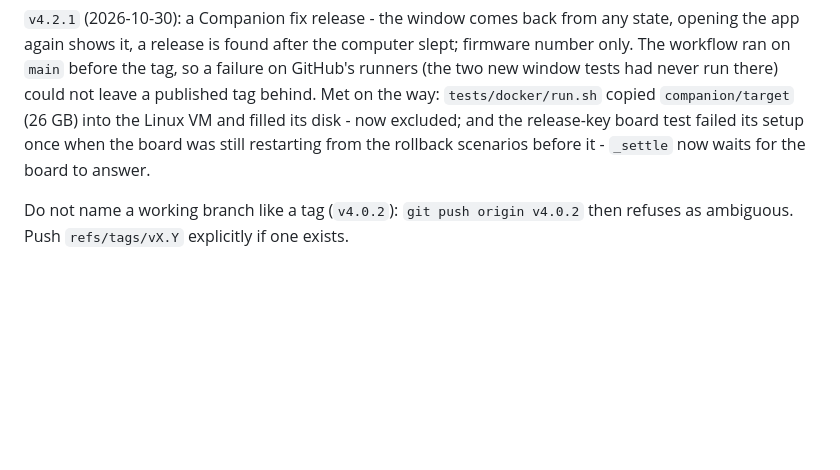
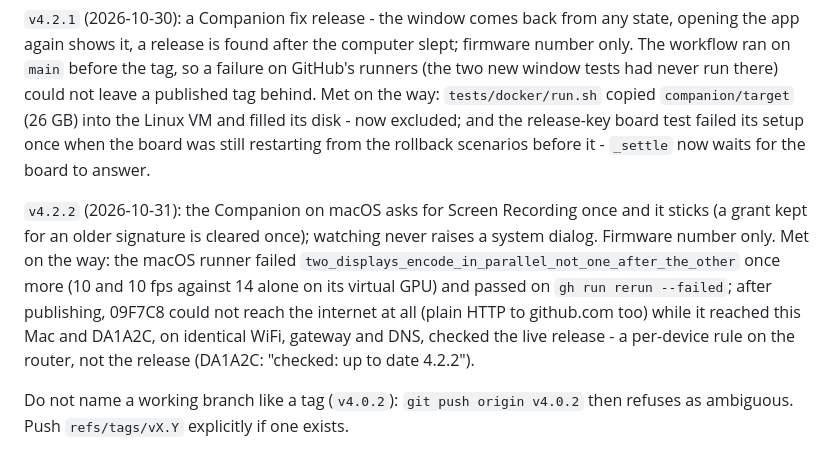
Before and after one commit to san-gitlogin/HID-Fi, a Markdown page: RELEASING.md, the part around the change. Rendered like a GitHub page; blank space fills up the shorter version.

Commit message:
RELEASING.md: v4.2.2, as made
Co-Authored-By: Claude Opus 5.5 <noreply@anthropic.com>
Claude-Session: https://claude.ai/code/session_01S26vKU3Y6n7mKjUhoi8Tmx

```diff
--- a/RELEASING.md
+++ b/RELEASING.md
@@ -107,5 +107,15 @@ excluded; and the release-key board test failed its setup once when the board
 was still restarting from the rollback scenarios before it - `_settle` now
 waits for the board to answer.
 
+`v4.2.2` (2026-10-31): the Companion on macOS asks for Screen Recording once
+and it sticks (a grant kept for an older signature is cleared once); watching
+never raises a system dialog. Firmware number only. Met on the way: the macOS
+runner failed `two_displays_encode_in_parallel_not_one_after_the_other` once
+more (10 and 10 fps against 14 alone on its virtual GPU) and passed on
+`gh run rerun --failed`; after publishing, 09F7C8 could not reach the internet
+at all (plain HTTP to github.com too) while it reached this Mac and DA1A2C, on
+identical WiFi, gateway and DNS, checked the live release - a per-device rule
+on the router, not the release (DA1A2C: "checked: up to date 4.2.2").
+
 Do not name a working branch like a tag (`v4.0.2`): `git push origin v4.0.2`
 then refuses as ambiguous. Push `refs/tags/vX.Y` explicitly if one exists.
```
